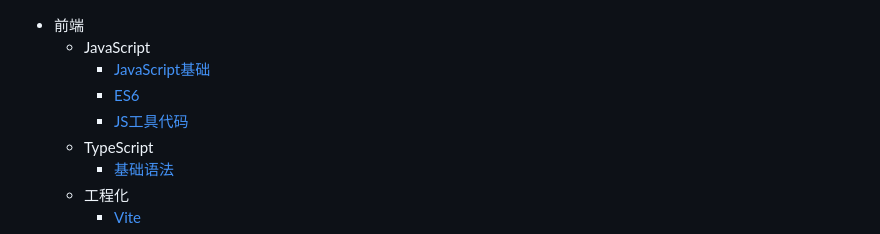
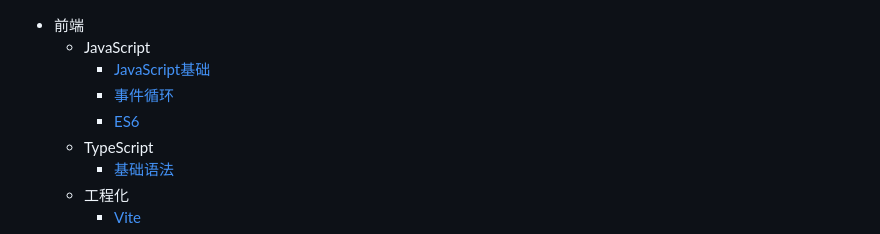
Before and after one commit to xiaopujun/person_blog, a Markdown page: docs/sidebar.md, the part around the change. Drawn GitHub-style.

Commit message:
添加笔记

```diff
--- a/docs/sidebar.md
+++ b/docs/sidebar.md
@@ -1,8 +1,8 @@
 * 前端
     * JavaScript
-        * [JavaScript基础](前端/js/js.md)
-        * [ES6](前端/ES6.md)
-        * [JS工具代码](前端/js工具代码.md)
+        * [JavaScript基础](前端/js/js基础.md)
+        * [事件循环](前端/js/事件循环.md)
+        * [ES6](前端/js/es6.md)
     * TypeScript
         * [基础语法](前端/ts/TypeScript.md)
     * 工程化
```
Also changed, not shown: docs/resource/images/渲染主线程同步执行状态.png (added), docs/resource/images/渲染主线程异步执行任务.png (added), docs/resource/images/渲染主线程的工作方式.png (added), 6 other files.
